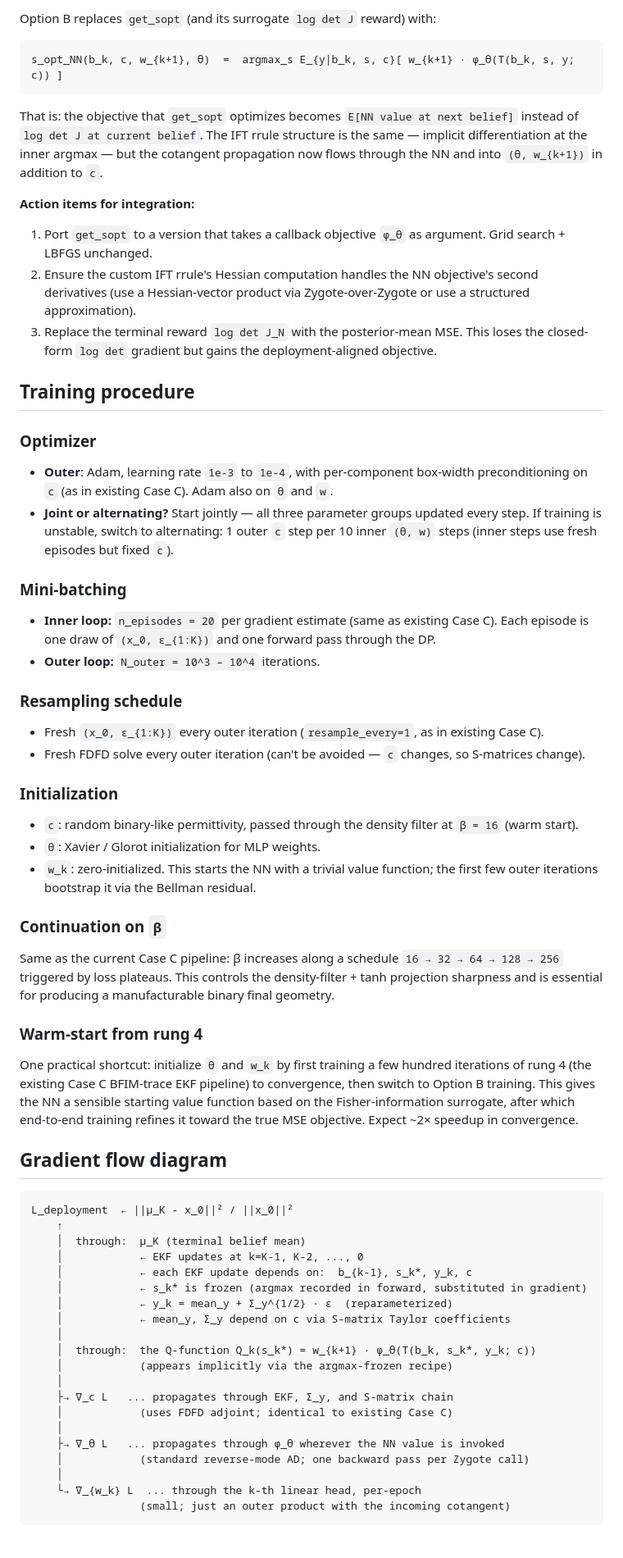
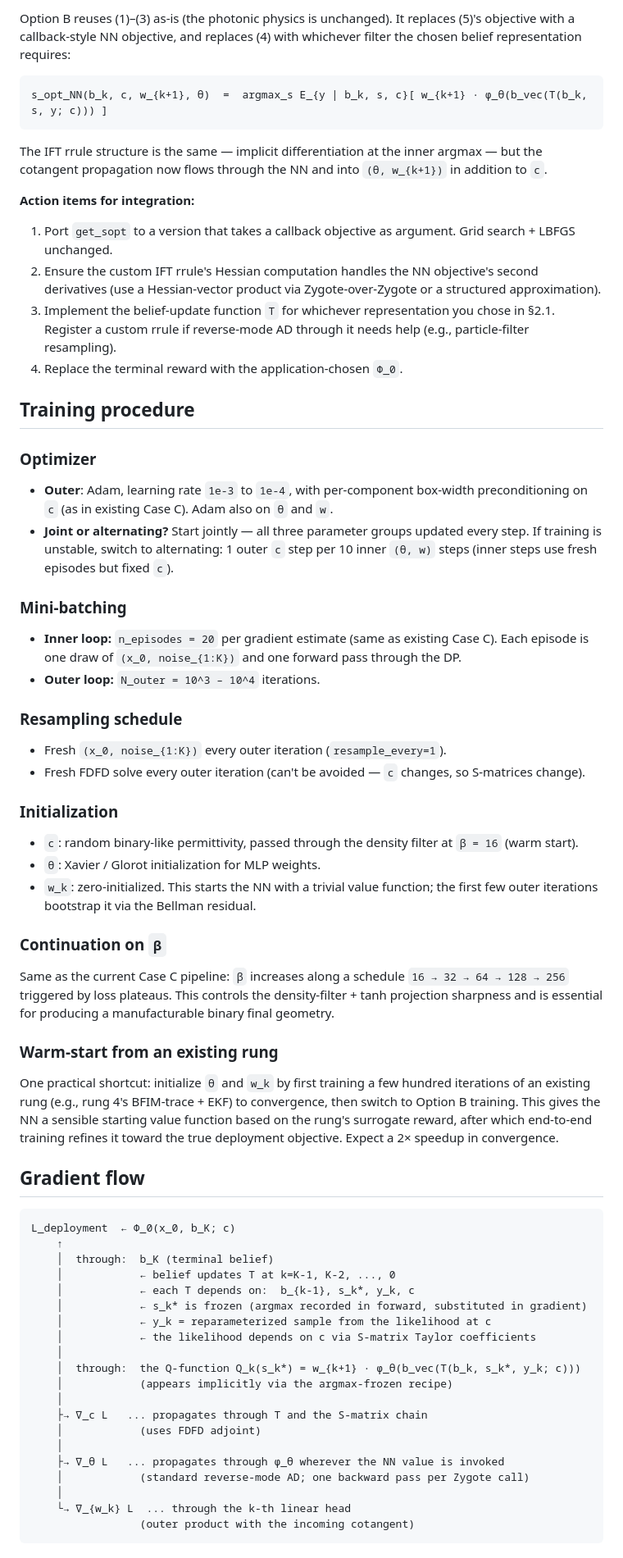
Before and after one commit to inversedesignai/BFIMGaussian, a Markdown page: doc/option_b_end2end_implementation.md, the part around one of its changes. Shown at 82% size. GitHub-like rendering.

````diff
--- a/doc/option_b_end2end_implementation.md
+++ b/doc/option_b_end2end_implementation.md
@@ -218,17 +237,18 @@ The current pipeline in [SimGeomBroadBand.jl](../SimGeomBroadBand.jl) + [BFIMGau
 
-Option B replaces `get_sopt` (and its surrogate `log det J` reward) with:
+Option B reuses (1)–(3) as-is (the photonic physics is unchanged). It replaces (5)'s objective with a callback-style NN objective, and replaces (4) with whichever filter the chosen belief representation requires:
 
 ```
-s_opt_NN(b_k, c, w_{k+1}, θ)  =  argmax_s E_{y|b_k, s, c}[ w_{k+1} · φ_θ(T(b_k, s, y; c)) ]
+s_opt_NN(b_k, c, w_{k+1}, θ)  =  argmax_s E_{y | b_k, s, c}[ w_{k+1} · φ_θ(b_vec(T(b_k, s, y; c))) ]
 ```
 
-That is: the objective that `get_sopt` optimizes becomes `E[NN value at next belief]` instead of `log det J at current belief`. The IFT rrule structure is the same — implicit differentiation at the inner argmax — but the cotangent propagation now flows through the NN and into `(θ, w_{k+1})` in addition to `c`.
+The IFT rrule structure is the same — implicit differentiation at the inner argmax — but the cotangent propagation now flows through the NN and into `(θ, w_{k+1})` in addition to `c`.
 
 **Action items for integration:**
 
-1. Port `get_sopt` to a version that takes a callback objective `φ_θ` as argument. Grid search + LBFGS unchanged.
-2. Ensure the custom IFT rrule's Hessian computation handles the NN objective's second derivatives (use a Hessian-vector product via Zygote-over-Zygote or use a structured approximation).
-3. Replace the terminal reward `log det J_N` with the posterior-mean MSE. This loses the closed-form `log det` gradient but gains the deployment-aligned objective.
+1. Port `get_sopt` to a version that takes a callback objective as argument. Grid search + LBFGS unchanged.
+2. Ensure the custom IFT rrule's Hessian computation handles the NN objective's second derivatives (use a Hessian-vector product via Zygote-over-Zygote or a structured approximation).
+3. Implement the belief-update function `T` for whichever representation you chose in §2.1. Register a custom rrule if reverse-mode AD through it needs help (e.g., particle-filter resampling).
+4. Replace the terminal reward with the application-chosen `Φ_0`.
 
 ## Training procedure
 
@@ -239,12 +259,12 @@ That is: the objective that `get_sopt` optimizes becomes `E[NN value at next bel
 
 ### Mini-batching
 
-- **Inner loop:** `n_episodes = 20` per gradient estimate (same as existing Case C). Each episode is one draw of `(x_0, ε_{1:K})` and one forward pass through the DP.
+- **Inner loop:** `n_episodes = 20` per gradient estimate (same as existing Case C). Each episode is one draw of `(x_0, noise_{1:K})` and one forward pass through the DP.
 - **Outer loop:** `N_outer = 10^3 – 10^4` iterations.
 
 ### Resampling schedule
 
-- Fresh `(x_0, ε_{1:K})` every outer iteration (`resample_every=1`, as in existing Case C).
+- Fresh `(x_0, noise_{1:K})` every outer iteration (`resample_every=1`).
 - Fresh FDFD solve every outer iteration (can't be avoided — `c` changes, so S-matrices change).
 
 ### Initialization
@@ -255,34 +275,34 @@ That is: the objective that `get_sopt` optimizes becomes `E[NN value at next bel
 
 ### Continuation on `β`
 
-Same as the current Case C pipeline: β increases along a schedule `16 → 32 → 64 → 128 → 256` triggered by loss plateaus. This controls the density-filter + tanh projection sharpness and is essential for producing a manufacturable binary final geometry.
+Same as the current Case C pipeline: `β` increases along a schedule `16 → 32 → 64 → 128 → 256` triggered by loss plateaus. This controls the density-filter + tanh projection sharpness and is essential for producing a manufacturable binary final geometry.
 
-### Warm-start from rung 4
+### Warm-start from an existing rung
 
-One practical shortcut: initialize `θ` and `w_k` by first training a few hundred iterations of rung 4 (the existing Case C BFIM-trace EKF pipeline) to convergence, then switch to Option B training. This gives the NN a sensible starting value function based on the Fisher-information surrogate, after which end-to-end training refines it toward the true MSE objective. Expect ~2× speedup in convergence.
+One practical shortcut: initialize `θ` and `w_k` by first training a few hundred iterations of an existing rung (e.g., rung 4's BFIM-trace + EKF) to convergence, then switch to Option B training. This gives the NN a sensible starting value function based on the rung's surrogate reward, after which end-to-end training refines it toward the true deployment objective. Expect a 2× speedup in convergence.
 
-## Gradient flow diagram
+## Gradient flow
 
 ```
-L_deployment  ← ||μ_K - x_0||² / ||x_0||²
+L_deployment  ← Φ_0(x_0, b_K; c)
     ↑
-    │  through:  μ_K (terminal belief mean)
-    │            ← EKF updates at k=K-1, K-2, ..., 0
-    │            ← each EKF update depends on:  b_{k-1}, s_k*, y_k, c
+    │  through:  b_K (terminal belief)
+    │            ← belief updates T at k=K-1, K-2, ..., 0
+    │            ← each T depends on:  b_{k-1}, s_k*, y_k, c
     │            ← s_k* is frozen (argmax recorded in forward, substituted in gradient)
-    │            ← y_k = mean_y + Σ_y^{1/2} · ε  (reparameterized)
-    │            ← mean_y, Σ_y depend on c via S-matrix Taylor coefficients
+    │            ← y_k = reparameterized sample from the likelihood at c
+    │            ← the likelihood depends on c via S-matrix Taylor coefficients
     │
-    │  through:  the Q-function Q_k(s_k*) = w_{k+1} · φ_θ(T(b_k, s_k*, y_k; c))
+    │  through:  the Q-function Q_k(s_k*) = w_{k+1} · φ_θ(b_vec(T(b_k, s_k*, y_k; c)))
     │            (appears implicitly via the argmax-frozen recipe)
     │
-    ├→ ∇_c L   ... propagates through EKF, Σ_y, and S-matrix chain
-    │            (uses FDFD adjoint; identical to existing Case C)
+    ├→ ∇_c L   ... propagates through T and the S-matrix chain
+    │            (uses FDFD adjoint)
     │
     ├→ ∇_θ L   ... propagates through φ_θ wherever the NN value is invoked
     │            (standard reverse-mode AD; one backward pass per Zygote call)
     │
-    └→ ∇_{w_k} L  ... through the k-th linear head, per-epoch
-                 (small; just an outer product with the incoming cotangent)
+    └→ ∇_{w_k} L  ... through the k-th linear head
+                 (outer product with the incoming cotangent)
 ```
 
````
Also changed, not shown: other parts of doc/option_b_end2end_implementation.md (+141 -120 lines).
